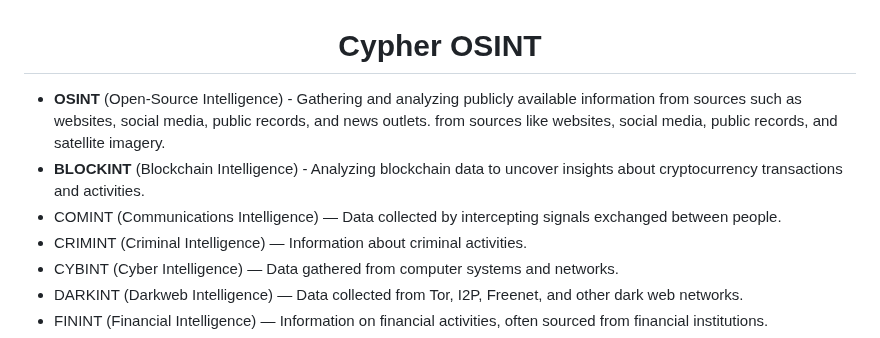
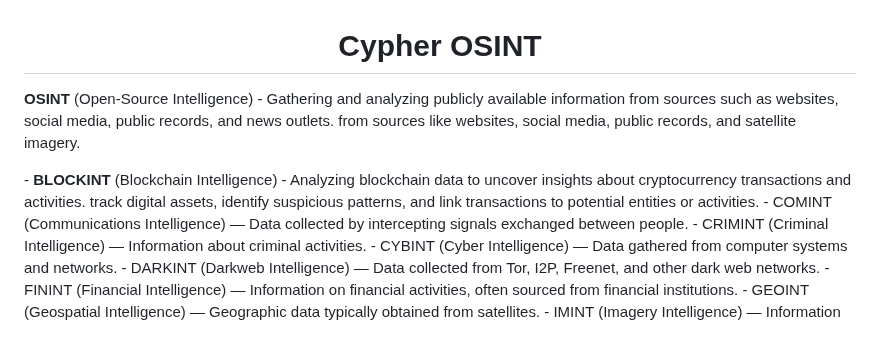
Before and after one commit to s0lj4h/Cypher-OSINT, a Markdown page: README.md, the part around the change. Rendered like a GitHub page.

```diff
--- a/README.md
+++ b/README.md
@@ -1,9 +1,9 @@
 <h1 align="center">
 <b>Cypher OSINT</b>
 </h1 align="center">
-
-- <b>OSINT</b> (Open-Source Intelligence) - Gathering and analyzing publicly available information from sources such as websites, social media, public records, and news outlets. from sources like websites, social media, public records, and satellite imagery.
-- <b>BLOCKINT</b> (Blockchain Intelligence) - Analyzing blockchain data to uncover insights about cryptocurrency transactions and activities.
+<p>
+<b>OSINT</b> (Open-Source Intelligence) - Gathering and analyzing publicly available information from sources such as websites, social media, public records, and news outlets. from sources like websites, social media, public records, and satellite imagery.</p>
+- <b>BLOCKINT</b> (Blockchain Intelligence) - Analyzing blockchain data to uncover insights about cryptocurrency transactions and activities. track digital assets, identify suspicious patterns, and link transactions to potential entities or activities.
 - COMINT (Communications Intelligence) — Data collected by intercepting signals exchanged between people.
 - CRIMINT (Criminal Intelligence) — Information about criminal activities.
 - CYBINT (Cyber Intelligence) — Data gathered from computer systems and networks.
```
